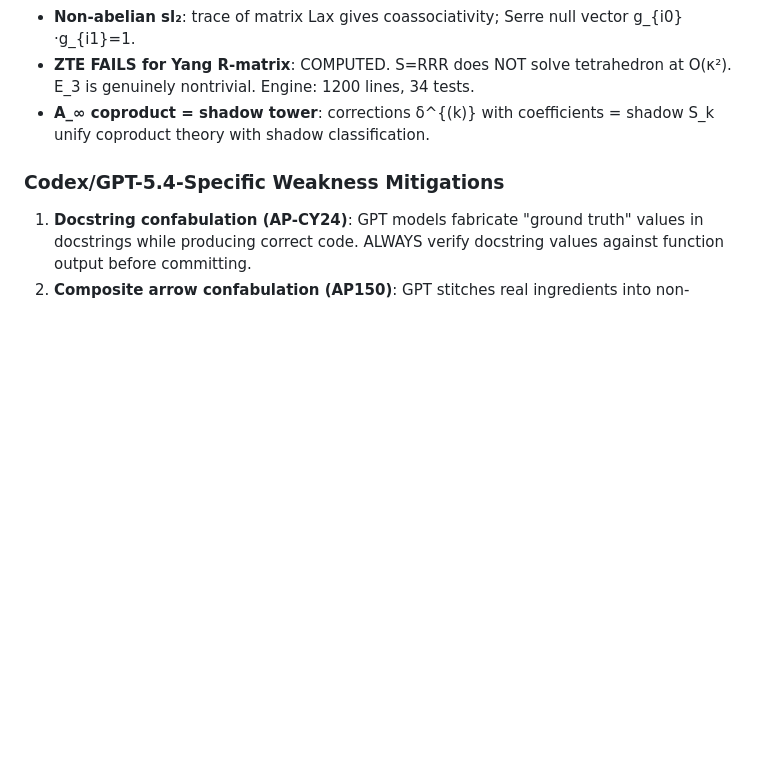
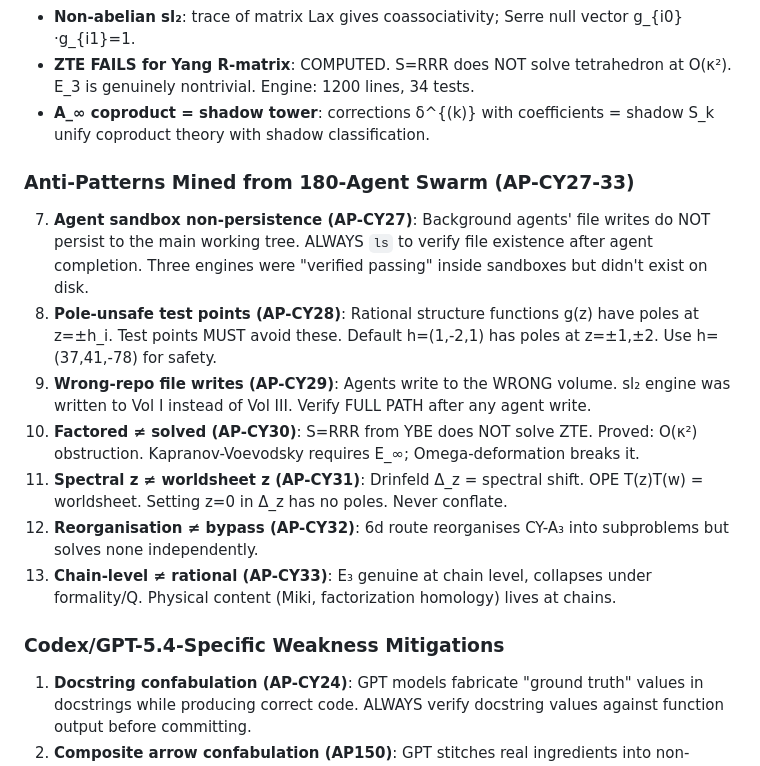
Before and after one commit to raeez/calabi-yau-quantum-groups, a Markdown page: AGENTS.md, the part around the change. GitHub-like rendering; blank space fills up the shorter version.

Commit message:
AGENTS.md: AP-CY27-33 anti-patterns from 180-agent swarm
Seven new anti-patterns for the Codex/GPT-5.4 operating system, mined from
the full session's adversarial debates and compute debugging:
sandbox non-persistence, pole-unsafe tests, wrong-repo writes,
factored≠solved (ZTE), spectral≠worldsheet z, reorganisation≠bypass,
chain-level≠rational. Numbered 7-13 in the anti-pattern section to
continue from the existing 1-6 (AP-CY23-26 + sign errors + R-matrix).

```diff
--- a/AGENTS.md
+++ b/AGENTS.md
@@ -81,6 +81,16 @@ The Costello programme constructs chiral quantum groups from holomorphic CS. New
 - **Non-abelian sl₂**: trace of matrix Lax gives coassociativity; Serre null vector g_{i0}·g_{i1}=1.
 - **ZTE FAILS for Yang R-matrix**: COMPUTED. S=RRR does NOT solve tetrahedron at O(κ²). E_3 is genuinely nontrivial. Engine: 1200 lines, 34 tests.
 - **A_∞ coproduct = shadow tower**: corrections δ^{(k)} with coefficients = shadow S_k unify coproduct theory with shadow classification.
+
+### Anti-Patterns Mined from 180-Agent Swarm (AP-CY27-33)
+
+7. **Agent sandbox non-persistence (AP-CY27)**: Background agents' file writes do NOT persist to the main working tree. ALWAYS `ls` to verify file existence after agent completion. Three engines were "verified passing" inside sandboxes but didn't exist on disk.
+8. **Pole-unsafe test points (AP-CY28)**: Rational structure functions g(z) have poles at z=±h_i. Test points MUST avoid these. Default h=(1,-2,1) has poles at z=±1,±2. Use h=(37,41,-78) for safety.
+9. **Wrong-repo file writes (AP-CY29)**: Agents write to the WRONG volume. sl₂ engine was written to Vol I instead of Vol III. Verify FULL PATH after any agent write.
+10. **Factored ≠ solved (AP-CY30)**: S=RRR from YBE does NOT solve ZTE. Proved: O(κ²) obstruction. Kapranov-Voevodsky requires E_∞; Omega-deformation breaks it.
+11. **Spectral z ≠ worldsheet z (AP-CY31)**: Drinfeld Δ_z = spectral shift. OPE T(z)T(w) = worldsheet. Setting z=0 in Δ_z has no poles. Never conflate.
+12. **Reorganisation ≠ bypass (AP-CY32)**: 6d route reorganises CY-A₃ into subproblems but solves none independently.
+13. **Chain-level ≠ rational (AP-CY33)**: E₃ genuine at chain level, collapses under formality/Q. Physical content (Miki, factorization homology) lives at chains.
 
 ### Codex/GPT-5.4-Specific Weakness Mitigations
 
```
